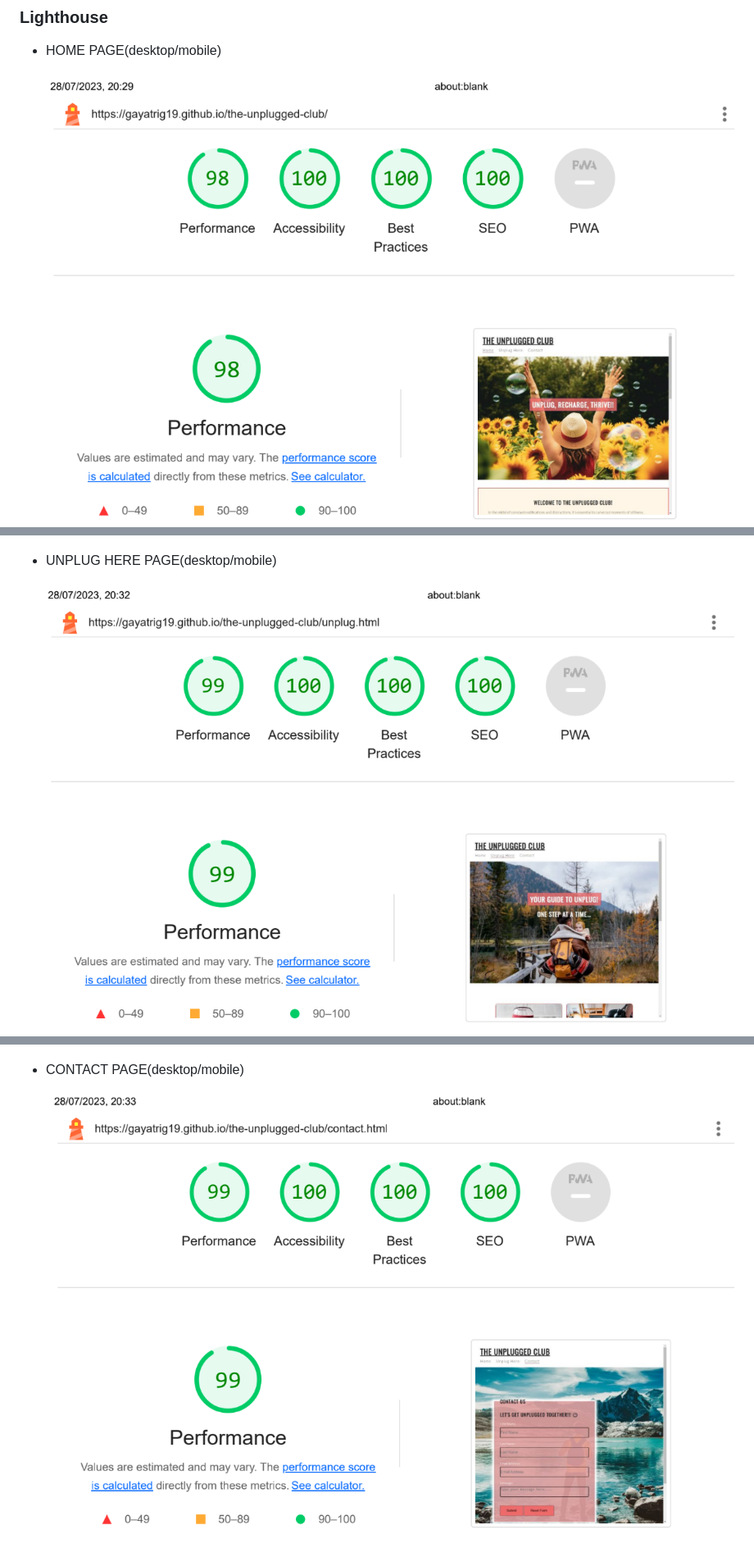
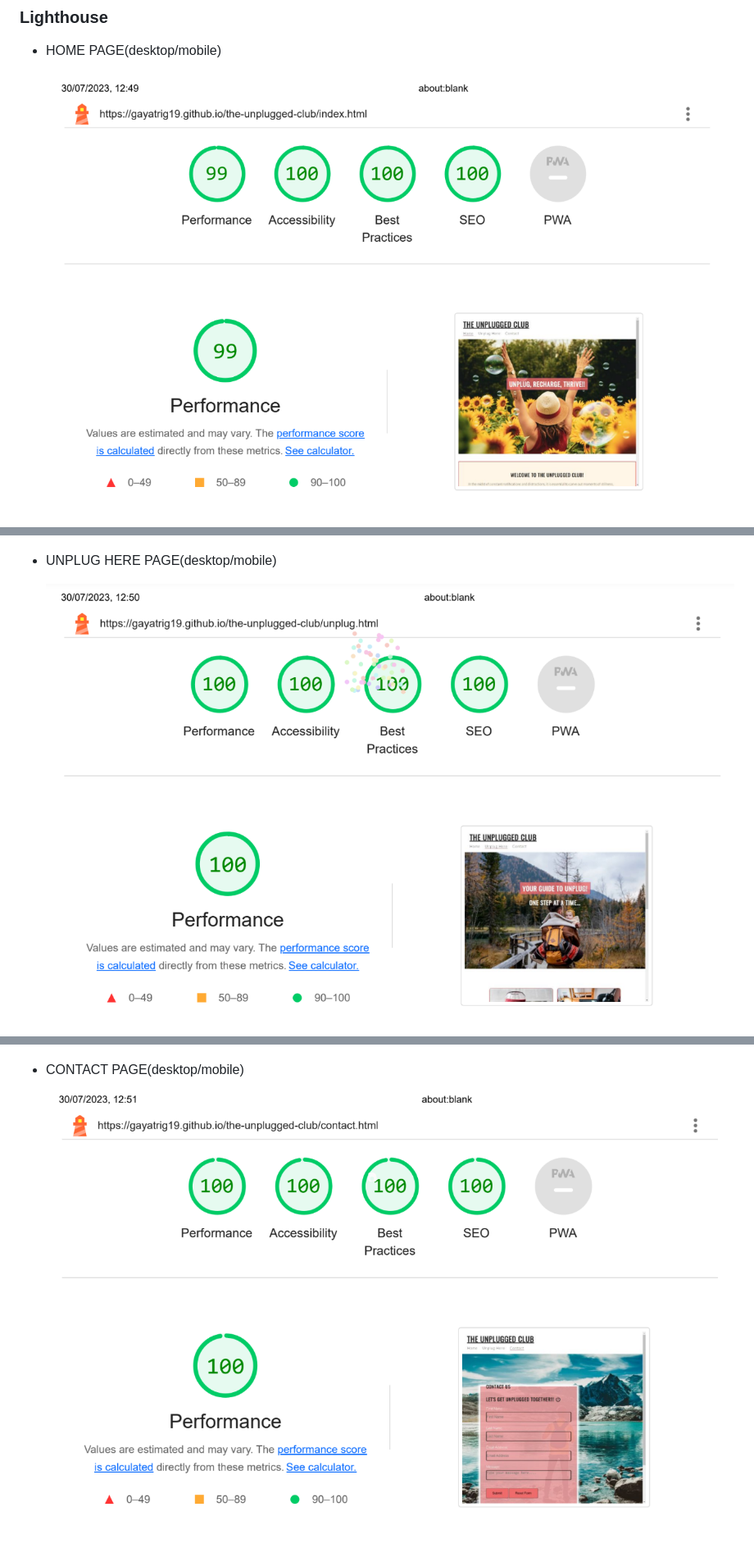
Before and after one commit to gayatrig19/the-unplugged-club, a Markdown page: README.md, 3 parts joined by grey strips. Shown: that part at 82% size. Drawn GitHub-style; pictures changed too: assets/images/readme/contact-page-desktop-lighthouse.png (added), assets/images/readme/home-page-desktop-lighthouse.png (added), assets/images/readme/unplughere-desktop-lighthouse.png (added).

Commit message:
Update Lighthouse test result for desktop in README file

```diff
--- a/README.md
+++ b/README.md
@@ -232,17 +232,17 @@ Manual testing is performed to ensure website performs well on different browser
 ### Lighthouse
 - HOME PAGE(desktop/mobile)
 
-  ![home_page_desktop](assets/images/readme/home-page-lighthouse.png)
+  ![home_page_desktop](assets/images/readme/home-page-desktop-lighthouse.png)
   ![home_page_mobile](assets/images/readme/homepage-mobile-lighthouse.png)
 
 - UNPLUG HERE PAGE(desktop/mobile)
 
-  ![unplug_here_page_desktop](assets/images/readme/unplug-here-page-lighthouse.png)
+  ![unplug_here_page_desktop](assets/images/readme/unplughere-desktop-lighthouse.png)
   ![unplug_here_page_mobile](assets/images/readme/unplugpage-mobile-lighthouse.png)
 
 - CONTACT PAGE(desktop/mobile)
 
-  ![contact_page_desktop](assets/images/readme/contact-page-lighthouse.png)
+  ![contact_page_desktop](assets/images/readme/contact-page-desktop-lighthouse.png)
   ![contact_page_mobile](assets/images/readme/contactpage-mobile-lighthouse.png)
 
  ### Functional Testing
```
